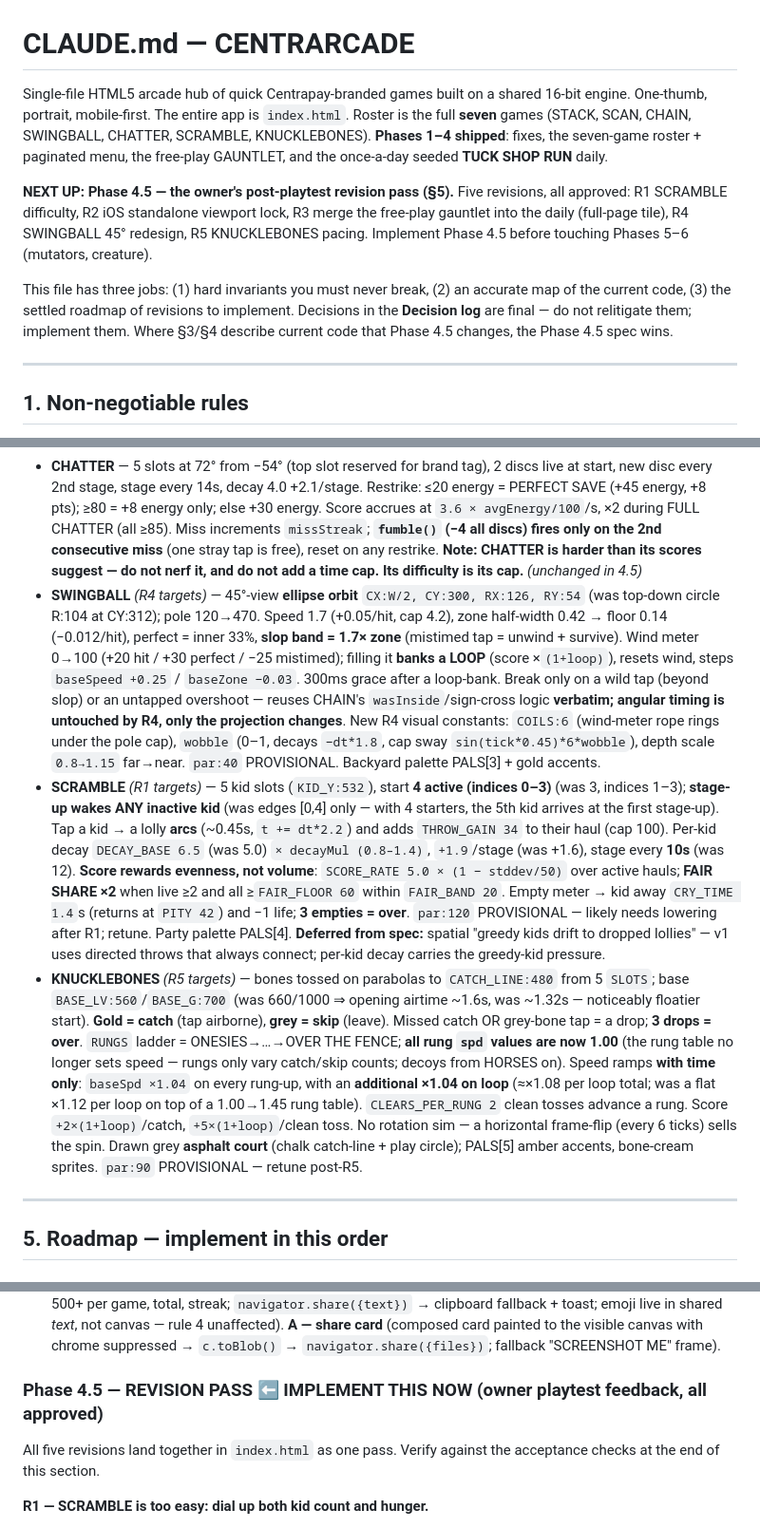
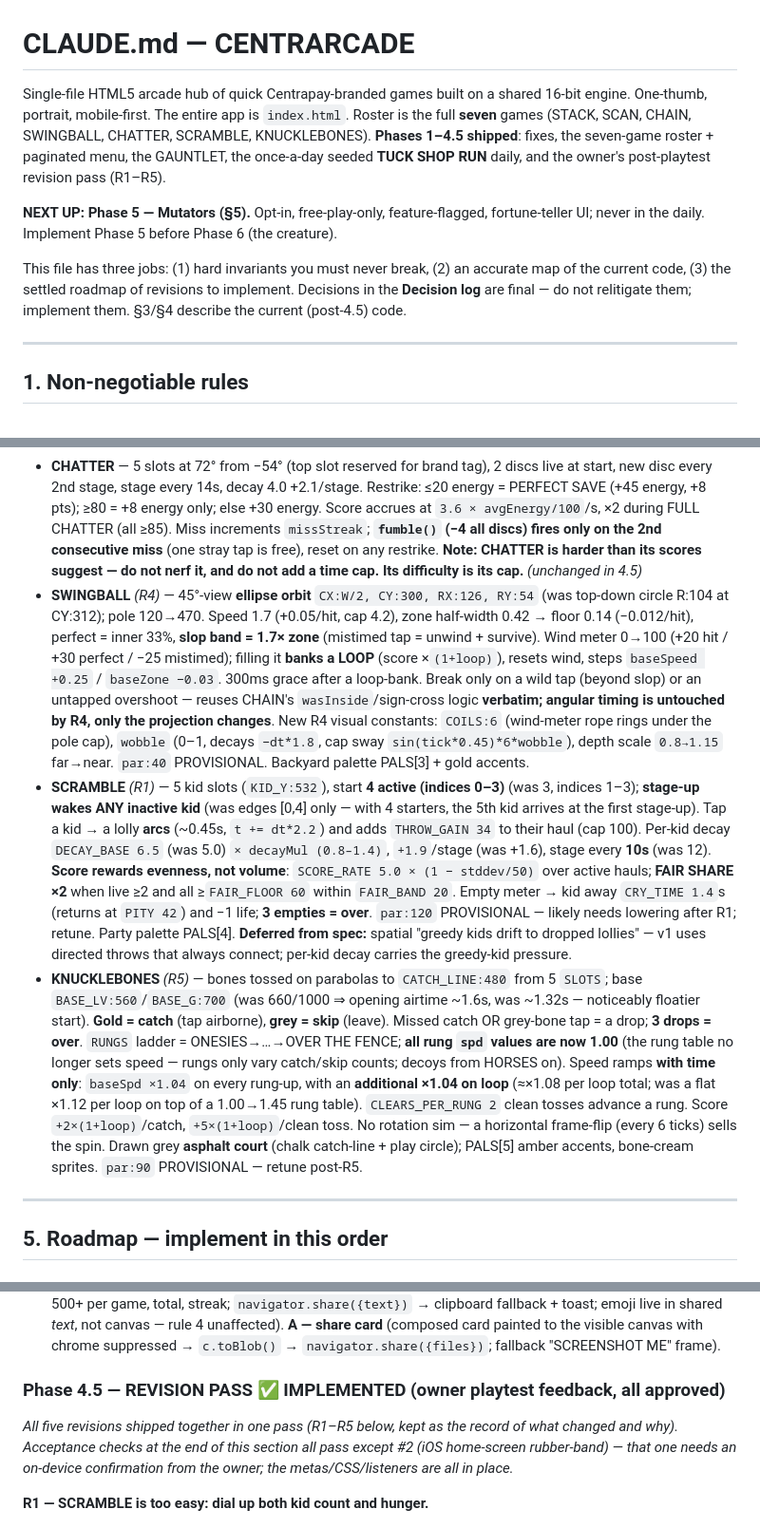
Before and after one commit to cohma214-martycc/Centracade, a Markdown page: CLAUDE.md, 3 parts joined by grey strips. Shown at 95% size. GitHub-like rendering.

Commit message:
Update CLAUDE.md — Phase 4.5 shipped
- Intro: Phases 1–4.5 shipped; NEXT UP is Phase 5 (Mutators). §3/§4 now
  describe current post-4.5 code (dropped the "spec wins" caveat).
- §4: preamble reworded to "current shipped values"; per-game "(R4/R1/R5
  targets)" markers → "(R4)/(R1)/(R5)".
- §5: Phase 4.5 header flipped to ✅ IMPLEMENTED, with a note that
  acceptance check #2 (iOS rubber-band) still needs on-device confirmation.

Co-Authored-By: Claude Opus 4.8 <noreply@anthropic.com>
Claude-Session: https://claude.ai/code/session_01QHsRqDpUcMnqwPWsq8put5

```diff
--- a/CLAUDE.md
+++ b/CLAUDE.md
@@ -1,10 +1,10 @@
 # CLAUDE.md — CENTRARCADE
 
-Single-file HTML5 arcade hub of quick Centrapay-branded games built on a shared 16-bit engine. One-thumb, portrait, mobile-first. The entire app is `index.html`. Roster is the full **seven** games (STACK, SCAN, CHAIN, SWINGBALL, CHATTER, SCRAMBLE, KNUCKLEBONES). **Phases 1–4 shipped**: fixes, the seven-game roster + paginated menu, the free-play GAUNTLET, and the once-a-day seeded **TUCK SHOP RUN** daily.
+Single-file HTML5 arcade hub of quick Centrapay-branded games built on a shared 16-bit engine. One-thumb, portrait, mobile-first. The entire app is `index.html`. Roster is the full **seven** games (STACK, SCAN, CHAIN, SWINGBALL, CHATTER, SCRAMBLE, KNUCKLEBONES). **Phases 1–4.5 shipped**: fixes, the seven-game roster + paginated menu, the GAUNTLET, the once-a-day seeded **TUCK SHOP RUN** daily, and the owner's post-playtest revision pass (R1–R5).
 
-**NEXT UP: Phase 4.5 — the owner's post-playtest revision pass (§5).** Five revisions, all approved: R1 SCRAMBLE difficulty, R2 iOS standalone viewport lock, R3 merge the free-play gauntlet into the daily (full-page tile), R4 SWINGBALL 45° redesign, R5 KNUCKLEBONES pacing. Implement Phase 4.5 before touching Phases 5–6 (mutators, creature).
+**NEXT UP: Phase 5 — Mutators (§5).** Opt-in, free-play-only, feature-flagged, fortune-teller UI; never in the daily. Implement Phase 5 before Phase 6 (the creature).
 
-This file has three jobs: (1) hard invariants you must never break, (2) an accurate map of the current code, (3) the settled roadmap of revisions to implement. Decisions in the **Decision log** are final — do not relitigate them; implement them. Where §3/§4 describe current code that Phase 4.5 changes, the Phase 4.5 spec wins.
+This file has three jobs: (1) hard invariants you must never break, (2) an accurate map of the current code, (3) the settled roadmap of revisions to implement. Decisions in the **Decision log** are final — do not relitigate them; implement them. §3/§4 describe the current (post-4.5) code.
 
 ---
 
@@ -106,9 +106,9 @@ State machine: `'ready' → 'play' → 'over'`. Restart requires `performance.no
 - **SCAN** — 3 lives (escape = life lost); $1/$2/$3 chips + 15% QR (+5 gold). Global speed mult `1 + score*0.02`. Beam extend/retract; collision tests the **segment swept by the tip** each frame (`segDist`), not just the tip point. *(unchanged in 4.5)*
 - **CHAIN** — R=116, speed 1.7 (+0.05/link, cap 4.2), zone half-width 0.42 → floor 0.14 (−0.012/link, +0.07 on stage-up), stage = 10 links, perfect = inner 33% (+2), post-stage gold zone (+3). **300ms input grace after stage-up** (`grace` suppresses `breakChain`). Overshoot detection uses `wasInside`/sign-crossing logic — edit with extreme care. *(unchanged in 4.5)*
 - **CHATTER** — 5 slots at 72° from −54° (top slot reserved for brand tag), 2 discs live at start, new disc every 2nd stage, stage every 14s, decay 4.0 +2.1/stage. Restrike: ≤20 energy = PERFECT SAVE (+45 energy, +8 pts); ≥80 = +8 energy only; else +30 energy. Score accrues at `3.6 × avgEnergy/100`/s, ×2 during FULL CHATTER (all ≥85). Miss increments `missStreak`; **`fumble()` (−4 all discs) fires only on the 2nd consecutive miss** (one stray tap is free), reset on any restrike. **Note: CHATTER is harder than its scores suggest — do not nerf it, and do not add a time cap. Its difficulty is its cap.** *(unchanged in 4.5)*
-- **SWINGBALL** *(R4 targets)* — 45°-view **ellipse orbit** `CX:W/2, CY:300, RX:126, RY:54` (was top-down circle R:104 at CY:312); pole 120→470. Speed 1.7 (+0.05/hit, cap 4.2), zone half-width 0.42 → floor 0.14 (−0.012/hit), perfect = inner 33%, **slop band = 1.7× zone** (mistimed tap = unwind + survive). Wind meter 0→100 (+20 hit / +30 perfect / −25 mistimed); filling it **banks a LOOP** (score ×`(1+loop)`), resets wind, steps `baseSpeed +0.25` / `baseZone −0.03`. 300ms grace after a loop-bank. Break only on a wild tap (beyond slop) or an untapped overshoot — reuses CHAIN's `wasInside`/sign-cross logic **verbatim; angular timing is untouched by R4, only the projection changes**. New R4 visual constants: `COILS:6` (wind-meter rope rings under the pole cap), `wobble` (0–1, decays `−dt*1.8`, cap sway `sin(tick*0.45)*6*wobble`), depth scale `0.8→1.15` far→near. `par:40` PROVISIONAL. Backyard palette PALS[3] + gold accents.
-- **SCRAMBLE** *(R1 targets)* — 5 kid slots (`KID_Y:532`), start **4 active (indices 0–3)** (was 3, indices 1–3); **stage-up wakes ANY inactive kid** (was edges [0,4] only — with 4 starters, the 5th kid arrives at the first stage-up). Tap a kid → a lolly **arcs** (~0.45s, `t += dt*2.2`) and adds `THROW_GAIN 34` to their haul (cap 100). Per-kid decay `DECAY_BASE 6.5` (was 5.0) `× decayMul (0.8–1.4)`, `+1.9`/stage (was +1.6), stage every **10s** (was 12). **Score rewards evenness, not volume**: `SCORE_RATE 5.0 × (1 − stddev/50)` over active hauls; **FAIR SHARE ×2** when live ≥2 and all ≥`FAIR_FLOOR 60` within `FAIR_BAND 20`. Empty meter → kid away `CRY_TIME 1.4`s (returns at `PITY 42`) and −1 life; **3 empties = over**. `par:120` PROVISIONAL — likely needs lowering after R1; retune. Party palette PALS[4]. **Deferred from spec:** spatial "greedy kids drift to dropped lollies" — v1 uses directed throws that always connect; per-kid decay carries the greedy-kid pressure.
-- **KNUCKLEBONES** *(R5 targets)* — bones tossed on parabolas to `CATCH_LINE:480` from 5 `SLOTS`; base `BASE_LV:560`/`BASE_G:700` (was 660/1000 ⇒ opening airtime ~1.6s, was ~1.32s — noticeably floatier start). **Gold = catch** (tap airborne), **grey = skip** (leave). Missed catch OR grey-bone tap = a drop; **3 drops = over**. `RUNGS` ladder = ONESIES→…→OVER THE FENCE; **all rung `spd` values are now 1.00** (the rung table no longer sets speed — rungs only vary catch/skip counts; decoys from HORSES on). Speed ramps **with time only**: `baseSpd ×1.04` on every rung-up, with an **additional ×1.04 on loop** (≈×1.08 per loop total; was a flat ×1.12 per loop on top of a 1.00→1.45 rung table). `CLEARS_PER_RUNG 2` clean tosses advance a rung. Score `+2×(1+loop)`/catch, `+5×(1+loop)`/clean toss. No rotation sim — a horizontal frame-flip (every 6 ticks) sells the spin. Drawn grey **asphalt court** (chalk catch-line + play circle); PALS[5] amber accents, bone-cream sprites. `par:90` PROVISIONAL — retune post-R5.
+- **SWINGBALL** *(R4)* — 45°-view **ellipse orbit** `CX:W/2, CY:300, RX:126, RY:54` (was top-down circle R:104 at CY:312); pole 120→470. Speed 1.7 (+0.05/hit, cap 4.2), zone half-width 0.42 → floor 0.14 (−0.012/hit), perfect = inner 33%, **slop band = 1.7× zone** (mistimed tap = unwind + survive). Wind meter 0→100 (+20 hit / +30 perfect / −25 mistimed); filling it **banks a LOOP** (score ×`(1+loop)`), resets wind, steps `baseSpeed +0.25` / `baseZone −0.03`. 300ms grace after a loop-bank. Break only on a wild tap (beyond slop) or an untapped overshoot — reuses CHAIN's `wasInside`/sign-cross logic **verbatim; angular timing is untouched by R4, only the projection changes**. New R4 visual constants: `COILS:6` (wind-meter rope rings under the pole cap), `wobble` (0–1, decays `−dt*1.8`, cap sway `sin(tick*0.45)*6*wobble`), depth scale `0.8→1.15` far→near. `par:40` PROVISIONAL. Backyard palette PALS[3] + gold accents.
+- **SCRAMBLE** *(R1)* — 5 kid slots (`KID_Y:532`), start **4 active (indices 0–3)** (was 3, indices 1–3); **stage-up wakes ANY inactive kid** (was edges [0,4] only — with 4 starters, the 5th kid arrives at the first stage-up). Tap a kid → a lolly **arcs** (~0.45s, `t += dt*2.2`) and adds `THROW_GAIN 34` to their haul (cap 100). Per-kid decay `DECAY_BASE 6.5` (was 5.0) `× decayMul (0.8–1.4)`, `+1.9`/stage (was +1.6), stage every **10s** (was 12). **Score rewards evenness, not volume**: `SCORE_RATE 5.0 × (1 − stddev/50)` over active hauls; **FAIR SHARE ×2** when live ≥2 and all ≥`FAIR_FLOOR 60` within `FAIR_BAND 20`. Empty meter → kid away `CRY_TIME 1.4`s (returns at `PITY 42`) and −1 life; **3 empties = over**. `par:120` PROVISIONAL — likely needs lowering after R1; retune. Party palette PALS[4]. **Deferred from spec:** spatial "greedy kids drift to dropped lollies" — v1 uses directed throws that always connect; per-kid decay carries the greedy-kid pressure.
+- **KNUCKLEBONES** *(R5)* — bones tossed on parabolas to `CATCH_LINE:480` from 5 `SLOTS`; base `BASE_LV:560`/`BASE_G:700` (was 660/1000 ⇒ opening airtime ~1.6s, was ~1.32s — noticeably floatier start). **Gold = catch** (tap airborne), **grey = skip** (leave). Missed catch OR grey-bone tap = a drop; **3 drops = over**. `RUNGS` ladder = ONESIES→…→OVER THE FENCE; **all rung `spd` values are now 1.00** (the rung table no longer sets speed — rungs only vary catch/skip counts; decoys from HORSES on). Speed ramps **with time only**: `baseSpd ×1.04` on every rung-up, with an **additional ×1.04 on loop** (≈×1.08 per loop total; was a flat ×1.12 per loop on top of a 1.00→1.45 rung table). `CLEARS_PER_RUNG 2` clean tosses advance a rung. Score `+2×(1+loop)`/catch, `+5×(1+loop)`/clean toss. No rotation sim — a horizontal frame-flip (every 6 ticks) sells the spin. Drawn grey **asphalt court** (chalk catch-line + play circle); PALS[5] amber accents, bone-cream sprites. `par:90` PROVISIONAL — retune post-R5.
 
 ---
 
@@ -135,9 +135,9 @@ State machine: `'ready' → 'play' → 'over'`. Restart requires `performance.no
 - **One attempt = consumed at start** (owner choice): `beginDaily()` writes `{dayKey,played:true}` immediately, so bailing mid-run forfeits the day (locked re-entry shows the stored result, or COME BACK TOMORROW if forfeited).
 - **Share (both A and B)** — shipped: **B — emoji grid** (⬛ <100 / 🟨 100–199 / 🟧 200–349 / 🟩 350–499 / 🟪 500+ per game, total, streak; `navigator.share({text})` → clipboard fallback + toast; emoji live in shared *text*, not canvas — rule 4 unaffected). **A — share card** (composed card painted to the visible canvas with chrome suppressed → `c.toBlob()` → `navigator.share({files})`; fallback "SCREENSHOT ME" frame).
 
-### Phase 4.5 — REVISION PASS ⬅️ **IMPLEMENT THIS NOW** (owner playtest feedback, all approved)
+### Phase 4.5 — REVISION PASS ✅ IMPLEMENTED (owner playtest feedback, all approved)
 
-All five revisions land together in `index.html` as one pass. Verify against the acceptance checks at the end of this section.
+*All five revisions shipped together in one pass (R1–R5 below, kept as the record of what changed and why). Acceptance checks at the end of this section all pass except #2 (iOS home-screen rubber-band) — that one needs an on-device confirmation from the owner; the metas/CSS/listeners are all in place.*
 
 **R1 — SCRAMBLE is too easy: dial up both kid count and hunger.**
 - `init()`: start with **4 active kids, indices 0–3** (`active:i<4, haul:i<4?70:0`) — was 3 (indices 1–3).
```
Also changed, not shown: other parts of CLAUDE.md (+1 -1 lines).
